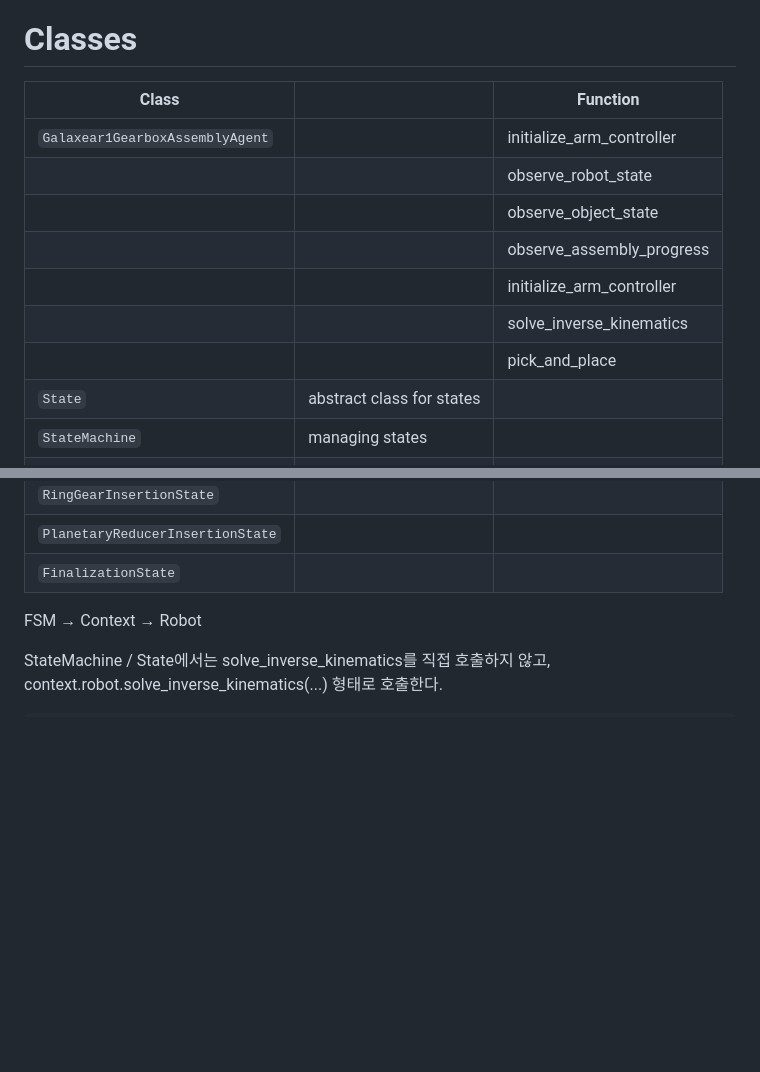
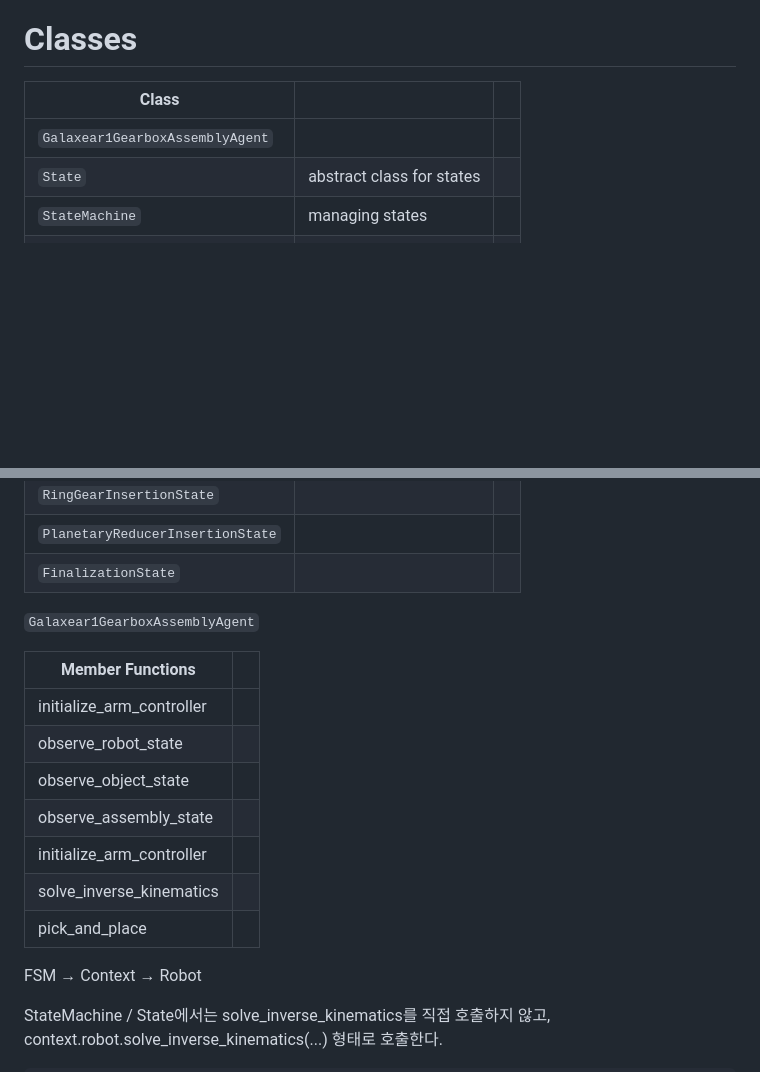
Before and after one commit to wontothree/galaxea-gearbox-assembly, a Markdown page: source/gearboxAssembly/README.md, 2 parts joined by grey strips. GitHub-like rendering; blank space fills up the shorter version.

```diff
--- a/source/gearboxAssembly/README.md
+++ b/source/gearboxAssembly/README.md
@@ -80,15 +80,9 @@ $$
 
 # Classes
 
-|Class||Function|
+|Class|||
 |---|---|---|
-|`Galaxear1GearboxAssemblyAgent`||initialize_arm_controller|
-|||observe_robot_state|
-|||observe_object_state|
-|||observe_assembly_progress|
-|||initialize_arm_controller|
-|||solve_inverse_kinematics|
-|||pick_and_place|
+|`Galaxear1GearboxAssemblyAgent`|||
 |`State`|abstract class for states|
 |`StateMachine`|managing states|
 |`Context`||
@@ -98,6 +92,18 @@ $$
 |`RingGearInsertionState`||
 |`PlanetaryReducerInsertionState`||
 |`FinalizationState`||
+
+`Galaxear1GearboxAssemblyAgent`
+
+|Member Functions||
+|---|---|
+|initialize_arm_controller||
+|observe_robot_state||
+|observe_object_state||
+|observe_assembly_state||
+|initialize_arm_controller||
+|solve_inverse_kinematics||
+|pick_and_place||
 
 FSM → Context → Robot
 
```
